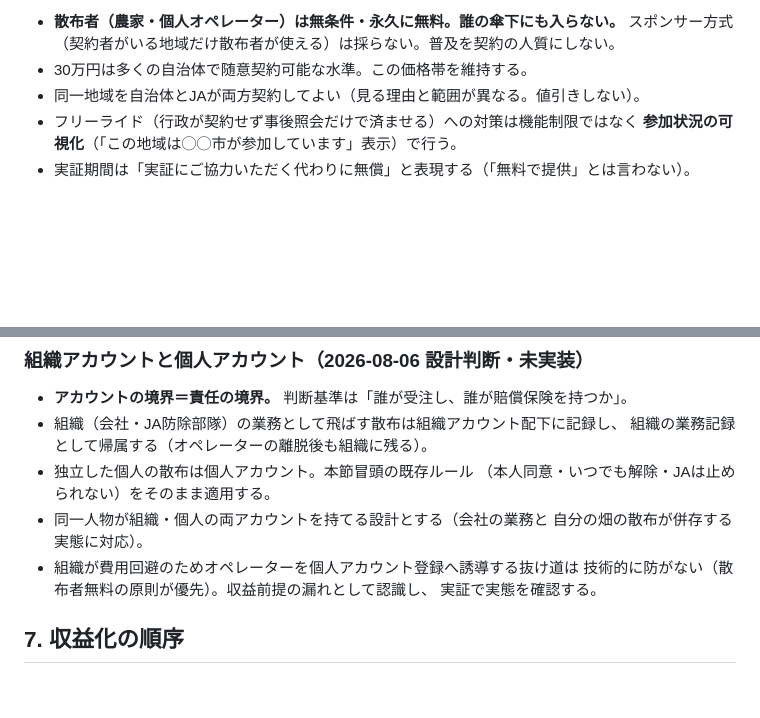
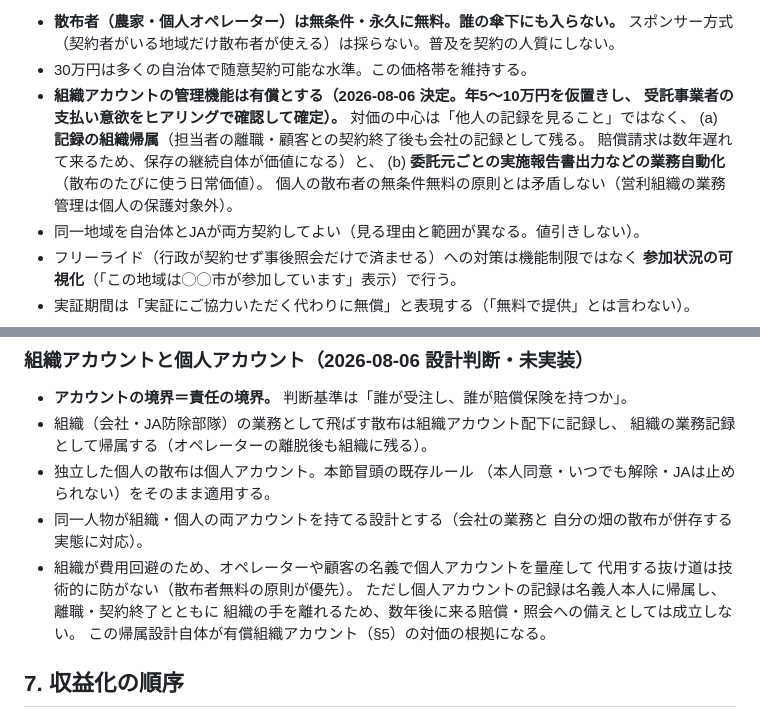
Before and after one commit to LIVINGCOLOUR/tonari-hatake-safety, a Markdown page: BUSINESS_MODEL.md, 2 parts joined by grey strips. Drawn GitHub-style; blank space fills up the shorter version.

Commit message:
組織アカウント有償化を決定し対価の根拠を帰属設計に置く
- §5: 組織アカウントの管理機能を年5〜10万円（仮置き・ヒアリングで確定）で
  有償化。対価は閲覧ではなく (a)記録の組織帰属（賠償請求は数年遅れて
  来るため保存の継続が価値） (b)委託元ごとの実施報告書出力等の日常業務
- §6: 個人アカウント量産による抜け道は防がないが、記録が名義人に帰属する
  設計により組織の備えとして成立しないことを明記。帰属設計＝課金根拠
- 決定者: 門田さん（2026-08-06 会話で同意）。インシデント駆動の閲覧価値では
  サブスクが成立しないという指摘を受け、根拠を組み立て直した

Co-Authored-By: Claude Fable 5 <noreply@anthropic.com>

```diff
--- a/BUSINESS_MODEL.md
+++ b/BUSINESS_MODEL.md
@@ -81,6 +81,13 @@
 - **散布者（農家・個人オペレーター）は無条件・永久に無料。誰の傘下にも入らない。**
   スポンサー方式（契約者がいる地域だけ散布者が使える）は採らない。普及を契約の人質にしない。
 - 30万円は多くの自治体で随意契約可能な水準。この価格帯を維持する。
+- **組織アカウントの管理機能は有償とする（2026-08-06 決定。年5〜10万円を仮置きし、
+  受託事業者の支払い意欲をヒアリングで確認して確定）。**
+  対価の中心は「他人の記録を見ること」ではなく、
+  (a) **記録の組織帰属**（担当者の離職・顧客との契約終了後も会社の記録として残る。
+  賠償請求は数年遅れて来るため、保存の継続自体が価値になる）と、
+  (b) **委託元ごとの実施報告書出力などの業務自動化**（散布のたびに使う日常価値）。
+  個人の散布者の無条件無料の原則とは矛盾しない（営利組織の業務管理は個人の保護対象外）。
 - 同一地域を自治体とJAが両方契約してよい（見る理由と範囲が異なる。値引きしない）。
 - フリーライド（行政が契約せず事後照会だけで済ませる）への対策は機能制限ではなく
   **参加状況の可視化**（「この地域は◯◯市が参加しています」表示）で行う。
@@ -104,9 +111,11 @@
   （本人同意・いつでも解除・JAは止められない）をそのまま適用する。
 - 同一人物が組織・個人の両アカウントを持てる設計とする（会社の業務と
   自分の畑の散布が併存する実態に対応）。
-- 組織が費用回避のためオペレーターを個人アカウント登録へ誘導する抜け道は
-  技術的に防がない（散布者無料の原則が優先）。収益前提の漏れとして認識し、
-  実証で実態を確認する。
+- 組織が費用回避のため、オペレーターや顧客の名義で個人アカウントを量産して
+  代用する抜け道は技術的に防がない（散布者無料の原則が優先）。
+  ただし個人アカウントの記録は名義人本人に帰属し、離職・契約終了とともに
+  組織の手を離れるため、数年後に来る賠償・照会への備えとしては成立しない。
+  この帰属設計自体が有償組織アカウント（§5）の対価の根拠になる。
 
 ## 7. 収益化の順序
 
```
